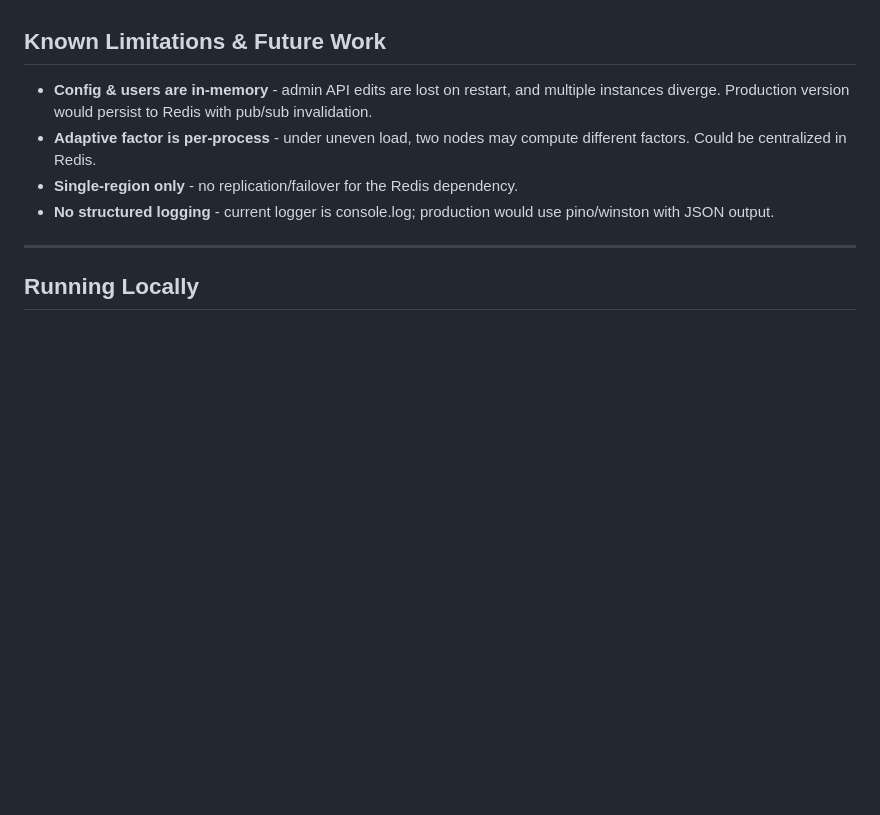
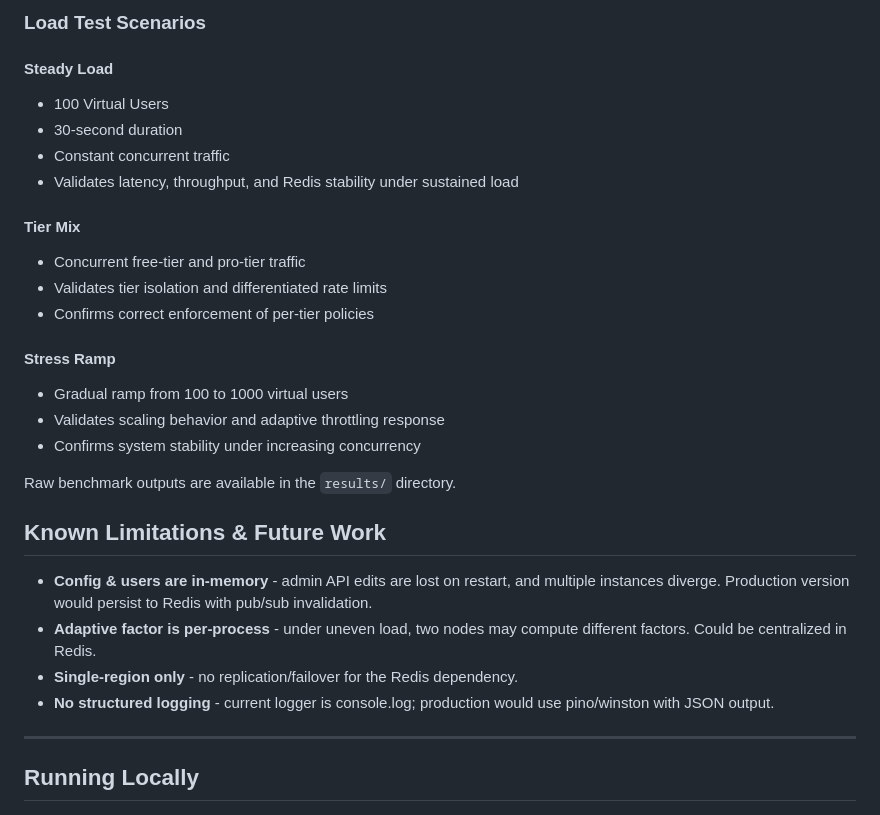
Before and after one commit to shivaiitp/Adaptive-Rate-Limiter, a Markdown page: README.md, the part around one of its changes. GitHub-like rendering; blank space fills up the shorter version.

```diff
--- a/README.md
+++ b/README.md
@@ -370,3 +417,25 @@ Free-tier users correctly throttle at 1 req/s; pro tier sustains 10 req/s; enter
+### Load Test Scenarios
+
+#### Steady Load
+
+- 100 Virtual Users
+- 30-second duration
+- Constant concurrent traffic
+- Validates latency, throughput, and Redis stability under sustained load
+
+#### Tier Mix
+
+- Concurrent free-tier and pro-tier traffic
+- Validates tier isolation and differentiated rate limits
+- Confirms correct enforcement of per-tier policies
+
+#### Stress Ramp
+
+- Gradual ramp from 100 to 1000 virtual users
+- Validates scaling behavior and adaptive throttling response
+- Confirms system stability under increasing concurrency
+
+Raw benchmark outputs are available in the `results/` directory.
 
 ## Known Limitations & Future Work
 
```
Also changed, not shown: other parts of README.md (+55 -8 lines).
